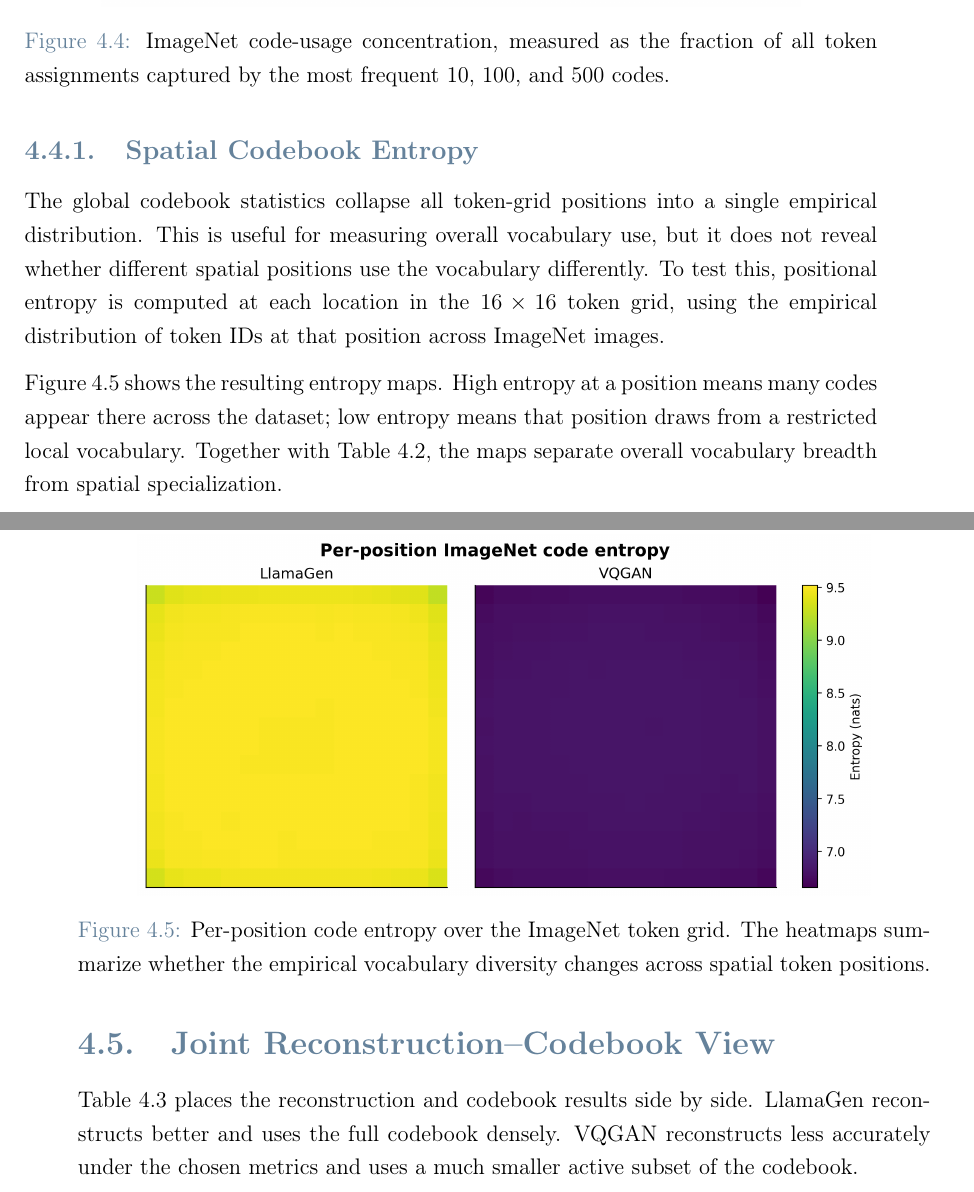
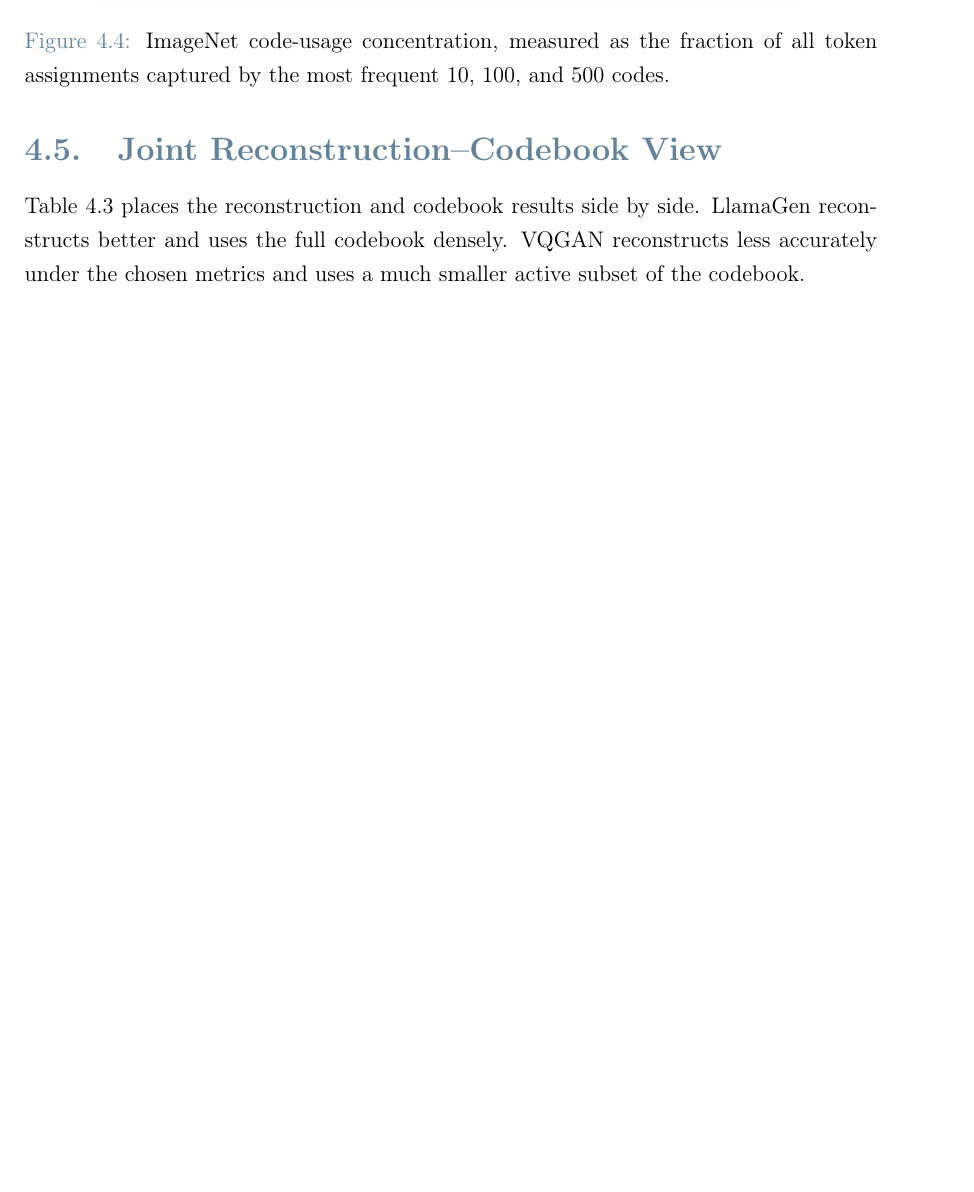
Before and after one commit to farzinnasiri/Thesis---VQ, a LaTeX thesis (Thesis.tex, which reads Chapters/ch04_rq1_reconstruction_codebook_usage.tex): two parts of pages 56 and 57 of 86 before the commit and part of page 56 of 86 after it, the two joined at a grey line, cut so that both start at the same text, the shorter picture padded with empty space. Compiled offline with pdfLaTeX.

Commit message:
Remove chapter 4 spatial entropy section

```diff
--- a/Chapters/ch04_rq1_reconstruction_codebook_usage.tex
+++ b/Chapters/ch04_rq1_reconstruction_codebook_usage.tex
@@ -119,14 +119,3 @@ Figure~\ref{fig:rq1_code_usage_concentration} gives a complementary view, report
 \end{figure}
 \FloatBarrier
 
-\subsection{Spatial Codebook Entropy}
-\label{subsec:rq1_spatial_entropy}
-
-The global codebook statistics collapse all token-grid positions into a single empirical distribution. This is useful for measuring overall vocabulary use, but it does not reveal whether different spatial positions use the vocabulary differently. To test this, positional entropy is computed at each location in the $16 \times 16$ token grid, using the empirical distribution of token IDs at that position across ImageNet images.
-
-Figure~\ref{fig:rq1_position_entropy} shows the resulting entropy maps. High entropy at a position means many codes appear there across the dataset; low entropy means that position draws from a restricted local vocabulary. Together with Table~\ref{tab:rq1_codebook_usage}, the maps separate overall vocabulary breadth from spatial specialization.
-
-\begin{figure}[t]
-    \centering
-    \includegraphics[width=0.86\textwidth]{ch04_fig_position_entropy.png}
-    \caption{Per-position code entropy over the ImageNet token grid. The heatmaps summarize whether the empirical vocabulary diversity changes across spatial token positions.}
```
Also changed, not shown: Images/ch04_fig_position_entropy.png (deleted), Chapters/ch04_rq1_reconstruction_codebook_usage.tex (4 more changed lines).
